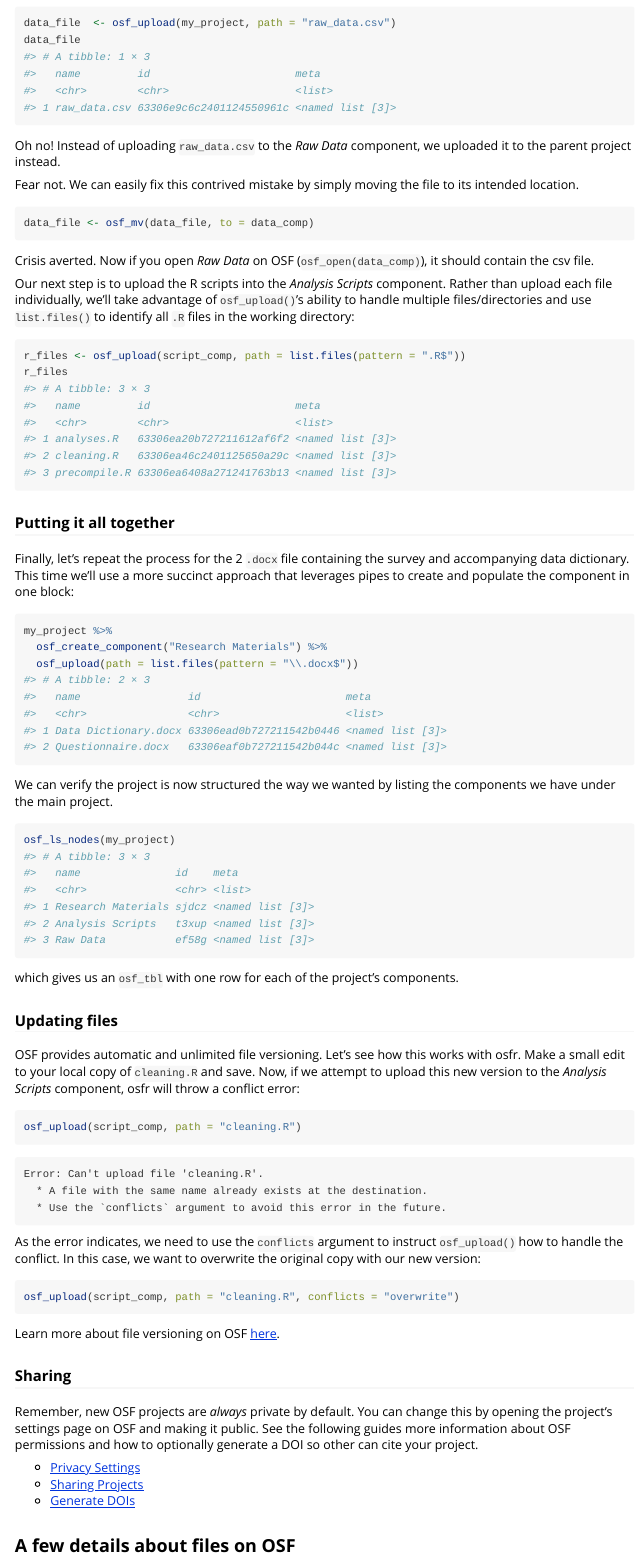
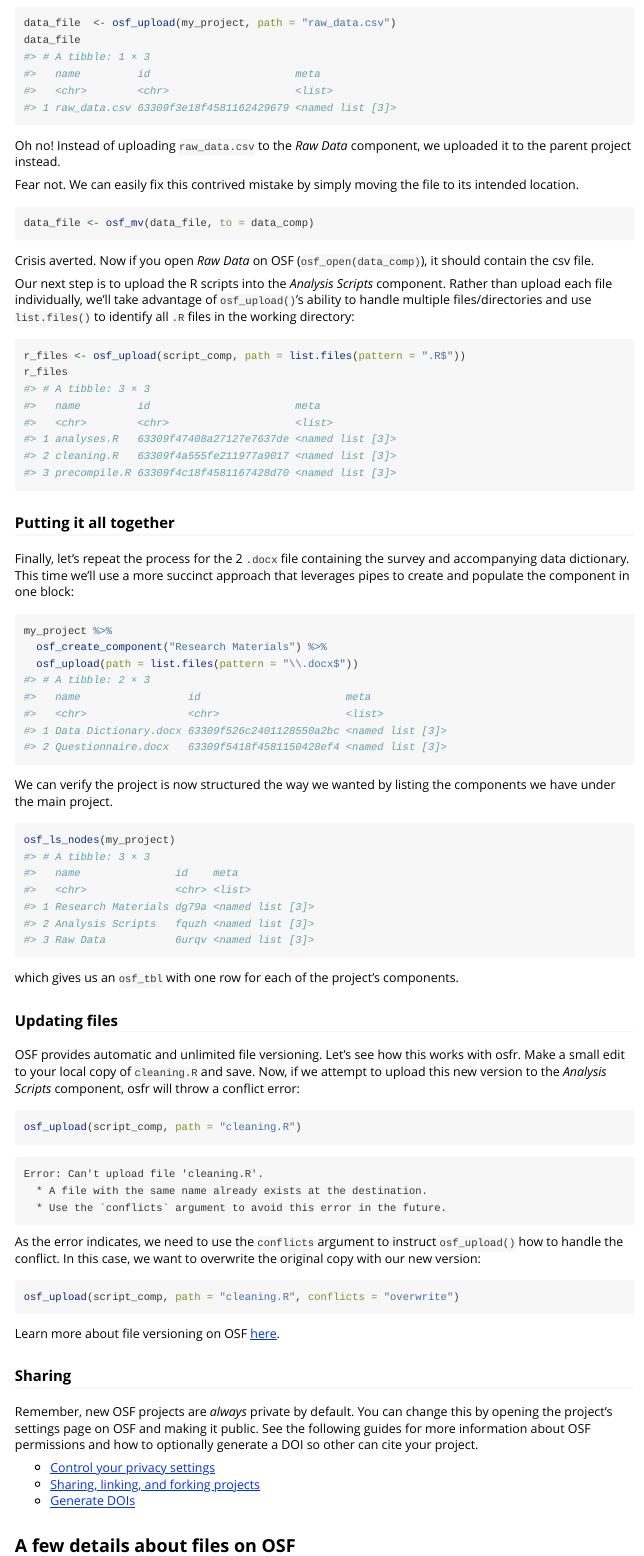
Before and after one commit to ropensci/osfr, an R Markdown document (vignettes/getting_started.Rmd): the page in a window 1100 px wide, from 2940 px down. Rendered offline with R 4.5, knitr and Pandoc, with nearby package versions.

Commit message:
Update docs

````diff
--- a/vignettes/getting_started.Rmd
+++ b/vignettes/getting_started.Rmd
@@ -185,9 +185,9 @@
 #> # A tibble: 3 × 3
 #>   name         id                       meta
 #>   <chr>        <chr>                    <list>
-#> 1 analyses.R   63306ea20b727211612af6f2 <named list [3]>
-#> 2 cleaning.R   63306ea46c2401125650a29c <named list [3]>
-#> 3 precompile.R 63306ea6408a271241763b13 <named list [3]>
+#> 1 analyses.R   63309f47408a27127e7637de <named list [3]>
+#> 2 cleaning.R   63309f4a555fe211977a9017 <named list [3]>
+#> 3 precompile.R 63309f4c18f4581167428d70 <named list [3]>
 ```
 
 ### Putting it all together
@@ -202,8 +202,8 @@
 #> # A tibble: 2 × 3
 #>   name                 id                       meta
 #>   <chr>                <chr>                    <list>
-#> 1 Data Dictionary.docx 63306ead0b727211542b0446 <named list [3]>
-#> 2 Questionnaire.docx   63306eaf0b727211542b044c <named list [3]>
+#> 1 Data Dictionary.docx 63309f526c2401128550a2bc <named list [3]>
+#> 2 Questionnaire.docx   63309f5418f4581150428ef4 <named list [3]>
 ```
 
 We can verify the project is now structured the way we wanted by listing the components we have under the main project.
@@ -214,9 +214,9 @@
 #> # A tibble: 3 × 3
 #>   name               id    meta
 #>   <chr>              <chr> <list>
-#> 1 Research Materials sjdcz <named list [3]>
-#> 2 Analysis Scripts   t3xup <named list [3]>
-#> 3 Raw Data           ef58g <named list [3]>
+#> 1 Research Materials dg79a <named list [3]>
+#> 2 Analysis Scripts   fquzh <named list [3]>
+#> 3 Raw Data           6urqv <named list [3]>
 ```
 
 which gives us an `osf_tbl` with one row for each of the project's components.
@@ -236,21 +236,21 @@
   * Use the `conflicts` argument to avoid this error in the future.
 ```
 
- As the error indicates, we need to use the `conflicts` argument to instruct `osf_upload()` how to handle the conflict. In this case, we want to overwrite the original copy with our new version:
+As the error indicates, we need to use the `conflicts` argument to instruct `osf_upload()` how to handle the conflict. In this case, we want to overwrite the original copy with our new version:
 
 
- ```r
- osf_upload(script_comp, path = "cleaning.R", conflicts = "overwrite")
- ```
+```r
+osf_upload(script_comp, path = "cleaning.R", conflicts = "overwrite")
+```
 
 Learn more about file versioning on OSF [here][osf-versioning].
 
 ### Sharing
 
-Remember, new OSF projects are *always* private by default. You can change this by opening the project's settings page on OSF and making it public. See the following guides more information about OSF permissions and how to optionally generate a DOI so other can cite your project.
+Remember, new OSF projects are *always* private by default. You can change this by opening the project's settings page on OSF and making it public. See the following guides for more information about OSF permissions and how to optionally generate a DOI so other can cite your project.
 
-* [Privacy Settings][osf-privacy]
-* [Sharing Projects][osf-sharing]
+* [Control your privacy settings][osf-privacy]
+* [Sharing, linking, and forking projects][osf-sharing]
 * [Generate DOIs][osf-doi]
 
 ## A few details about files on OSF
````
Also changed, not shown: README.md, vignettes/getting_started.Rmd (12 more changed lines), 6 other files.
